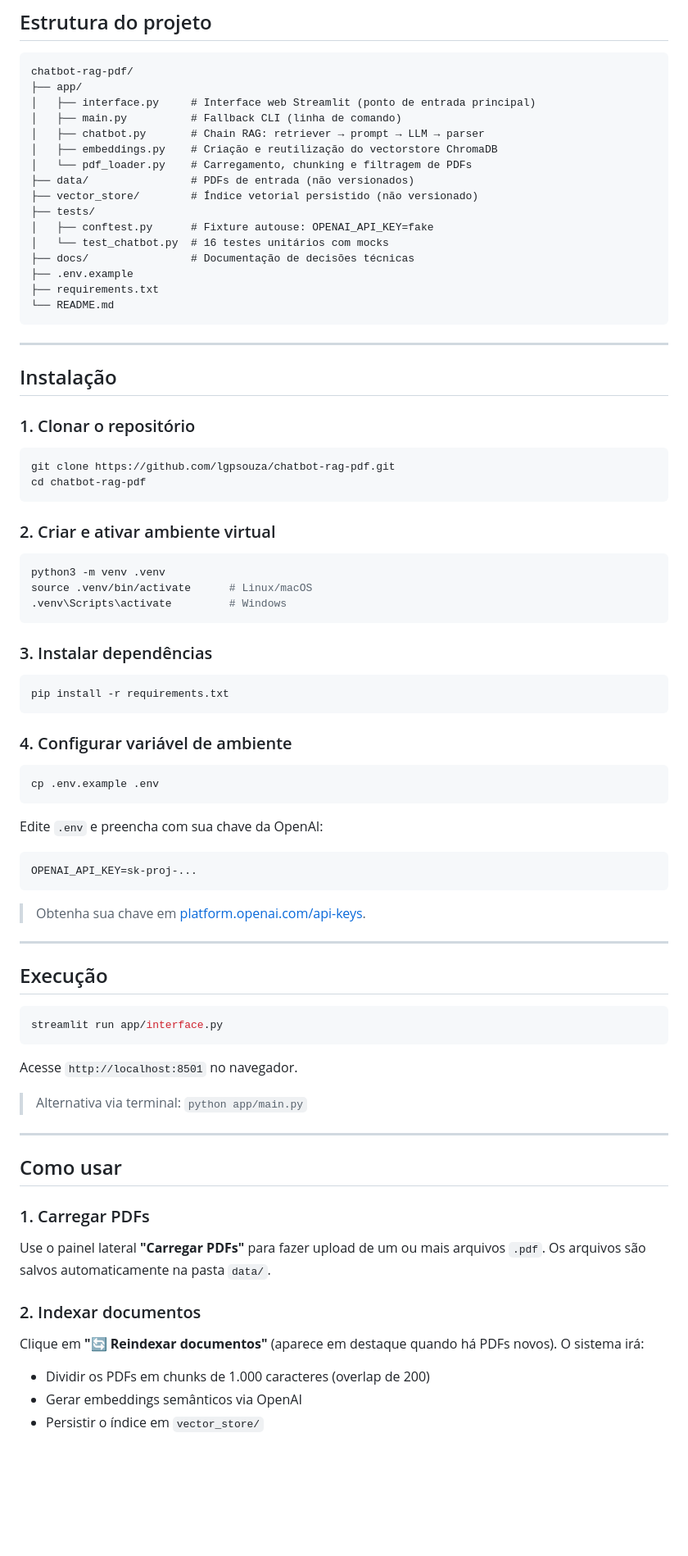
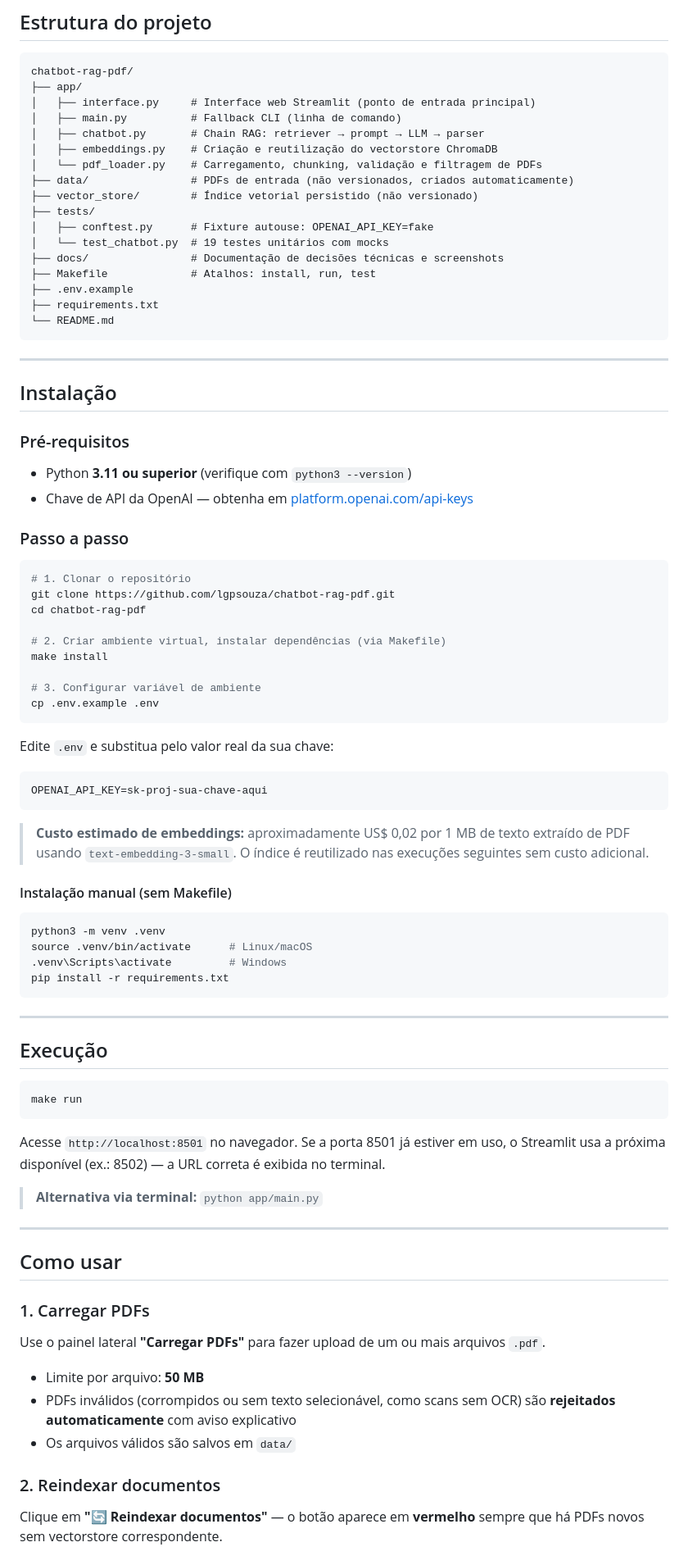
Before and after one commit to lgpsouza/chatbot-rag-pdf, a Markdown page: README.md, the part around one of its changes. Shown at 82% size. Drawn GitHub-style; blank space fills up the shorter version.

Commit message:
docs: reescrever README com onboarding completo e corrigir lint (MD033, MD024, MD012)
Co-Authored-By: Claude Sonnet 4.6 <noreply@anthropic.com>

````diff
--- a/README.md
+++ b/README.md
@@ -28,13 +30,14 @@ chatbot-rag-pdf/
 │   ├── main.py          # Fallback CLI (linha de comando)
 │   ├── chatbot.py       # Chain RAG: retriever → prompt → LLM → parser
 │   ├── embeddings.py    # Criação e reutilização do vectorstore ChromaDB
-│   └── pdf_loader.py    # Carregamento, chunking e filtragem de PDFs
-├── data/                # PDFs de entrada (não versionados)
+│   └── pdf_loader.py    # Carregamento, chunking, validação e filtragem de PDFs
+├── data/                # PDFs de entrada (não versionados, criados automaticamente)
 ├── vector_store/        # Índice vetorial persistido (não versionado)
 ├── tests/
 │   ├── conftest.py      # Fixture autouse: OPENAI_API_KEY=fake
-│   └── test_chatbot.py  # 16 testes unitários com mocks
-├── docs/                # Documentação de decisões técnicas
+│   └── test_chatbot.py  # 19 testes unitários com mocks
+├── docs/                # Documentação de decisões técnicas e screenshots
+├── Makefile             # Atalhos: install, run, test
 ├── .env.example
 ├── requirements.txt
 └── README.md
@@ -44,52 +47,53 @@ chatbot-rag-pdf/
 
 ## Instalação
 
-### 1. Clonar o repositório
+### Pré-requisitos
+
+- Python **3.11 ou superior** (verifique com `python3 --version`)
+- Chave de API da OpenAI — obtenha em [platform.openai.com/api-keys](https://platform.openai.com/api-keys)
+
+### Passo a passo
 
 ```bash
+# 1. Clonar o repositório
 git clone https://github.com/lgpsouza/chatbot-rag-pdf.git
 cd chatbot-rag-pdf
+
+# 2. Criar ambiente virtual, instalar dependências (via Makefile)
+make install
+
+# 3. Configurar variável de ambiente
+cp .env.example .env
 ```
 
-### 2. Criar e ativar ambiente virtual
+Edite `.env` e substitua pelo valor real da sua chave:
+
+```env
+OPENAI_API_KEY=sk-proj-sua-chave-aqui
+```
+
+> **Custo estimado de embeddings:** aproximadamente US$ 0,02 por 1 MB de texto extraído de PDF usando `text-embedding-3-small`. O índice é reutilizado nas execuções seguintes sem custo adicional.
+
+#### Instalação manual (sem Makefile)
 
 ```bash
 python3 -m venv .venv
 source .venv/bin/activate      # Linux/macOS
 .venv\Scripts\activate         # Windows
-```
-
-### 3. Instalar dependências
-
-```bash
 pip install -r requirements.txt
 ```
-
-### 4. Configurar variável de ambiente
-
-```bash
-cp .env.example .env
-```
-
-Edite `.env` e preencha com sua chave da OpenAI:
-
-```env
-OPENAI_API_KEY=sk-proj-...
-```
-
-> Obtenha sua chave em [platform.openai.com/api-keys](https://platform.openai.com/api-keys).
 
 ---
 
 ## Execução
 
 ```bash
-streamlit run app/interface.py
+make run
 ```
 
-Acesse `http://localhost:8501` no navegador.
+Acesse `http://localhost:8501` no navegador. Se a porta 8501 já estiver em uso, o Streamlit usa a próxima disponível (ex.: 8502) — a URL correta é exibida no terminal.
 
-> Alternativa via terminal: `python app/main.py`
+> **Alternativa via terminal:** `python app/main.py`
 
 ---
 
@@ -97,13 +101,13 @@ Acesse `http://localhost:8501` no navegador.
 
 ### 1. Carregar PDFs
 
-Use o painel lateral **"Carregar PDFs"** para fazer upload de um ou mais arquivos `.pdf`. Os arquivos são salvos automaticamente na pasta `data/`.
+Use o painel lateral **"Carregar PDFs"** para fazer upload de um ou mais arquivos `.pdf`.
 
-### 2. Indexar documentos
+- Limite por arquivo: **50 MB**
+- PDFs inválidos (corrompidos ou sem texto selecionável, como scans sem OCR) são **rejeitados automaticamente** com aviso explicativo
+- Os arquivos válidos são salvos em `data/`
 
-Clique em **"🔄 Reindexar documentos"** (aparece em destaque quando há PDFs novos). O sistema irá:
+### 2. Reindexar documentos
 
-- Dividir os PDFs em chunks de 1.000 caracteres (overlap de 200)
-- Gerar embeddings semânticos via OpenAI
-- Persistir o índice em `vector_store/`
+Clique em **"🔄 Reindexar documentos"** — o botão aparece em **vermelho** sempre que há PDFs novos sem vectorstore correspondente.
 
````
Also changed, not shown: other parts of README.md (+42 -16 lines).
